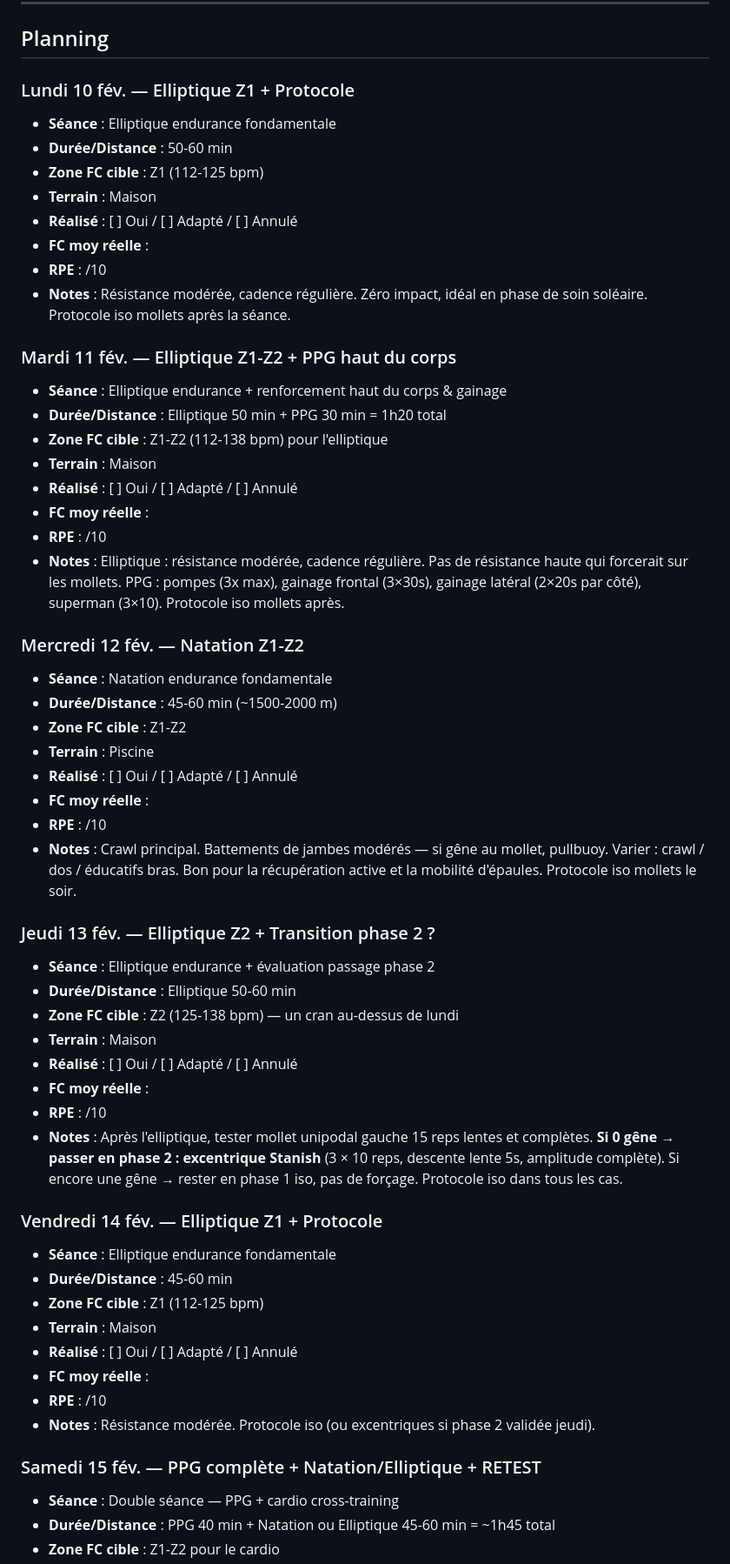
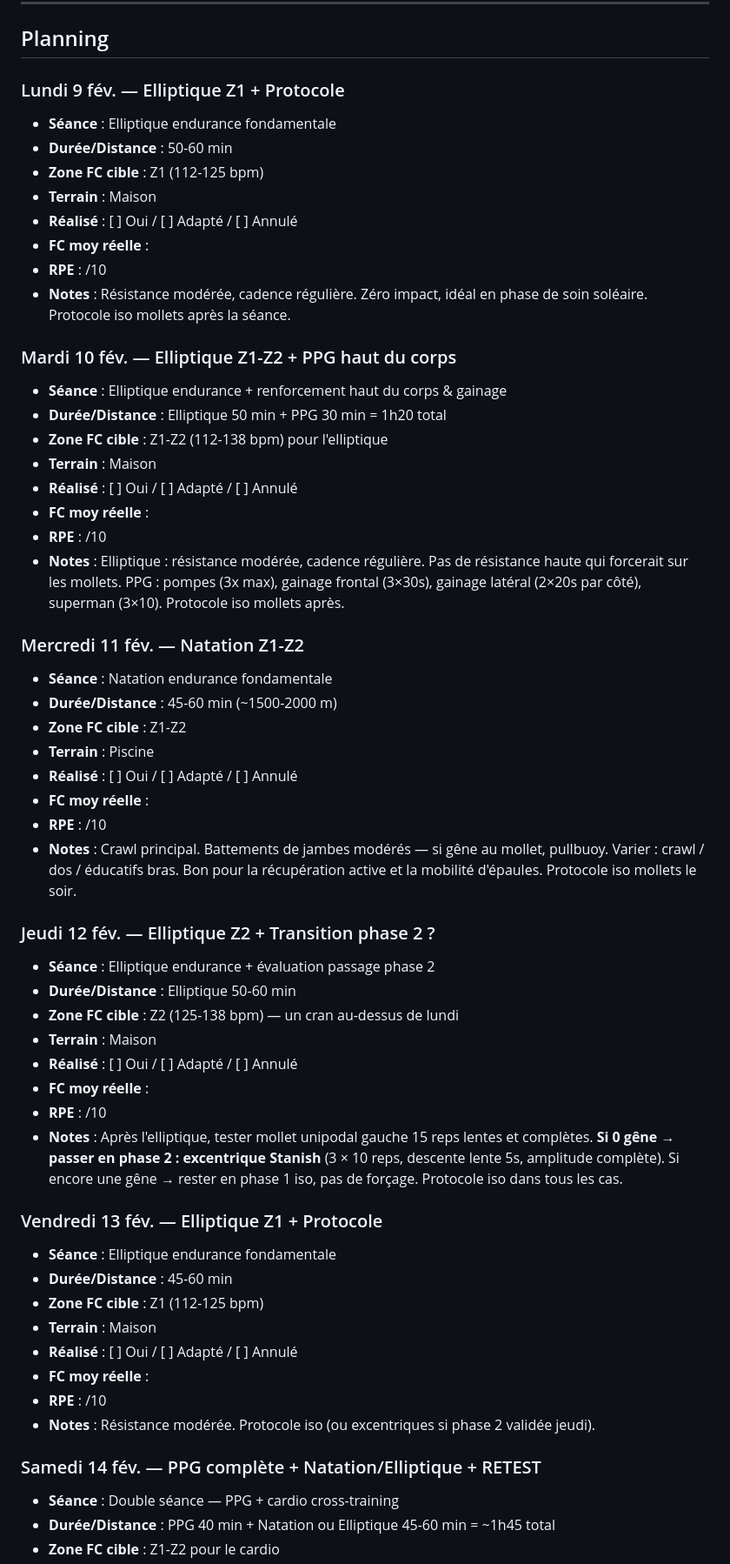
Before and after one commit to dreamskid/coach-trail, a Markdown page: semaines/2026-W07.md, the part around one of its changes. Shown at 87% size. GitHub-like rendering.

Commit message:
Fix W07 dates: shift all days by -1 (10-16 → 9-15)
W07 starts Monday Feb 9, not Feb 10. All dates in the plan were
off by one day, causing AI confusion. Corrected:
Lun 9, Mar 10, Mer 11, Jeu 12, Ven 13, Sam 14, Dim 15.

Co-Authored-By: Claude Opus 4.6 <noreply@anthropic.com>

```diff
--- a/semaines/2026-W07.md
+++ b/semaines/2026-W07.md
@@ -18,7 +18,7 @@
 
 ## Planning
 
-### Lundi 10 fév. — Elliptique Z1 + Protocole
+### Lundi 9 fév. — Elliptique Z1 + Protocole
 - **Séance** : Elliptique endurance fondamentale
 - **Durée/Distance** : 50-60 min
 - **Zone FC cible** : Z1 (112-125 bpm)
@@ -28,7 +28,7 @@
 - **RPE** : /10
 - **Notes** : Résistance modérée, cadence régulière. Zéro impact, idéal en phase de soin soléaire. Protocole iso mollets après la séance.
 
-### Mardi 11 fév. — Elliptique Z1-Z2 + PPG haut du corps
+### Mardi 10 fév. — Elliptique Z1-Z2 + PPG haut du corps
 - **Séance** : Elliptique endurance + renforcement haut du corps & gainage
 - **Durée/Distance** : Elliptique 50 min + PPG 30 min = 1h20 total
 - **Zone FC cible** : Z1-Z2 (112-138 bpm) pour l'elliptique
@@ -38,7 +38,7 @@
 - **RPE** : /10
 - **Notes** : Elliptique : résistance modérée, cadence régulière. Pas de résistance haute qui forcerait sur les mollets. PPG : pompes (3x max), gainage frontal (3×30s), gainage latéral (2×20s par côté), superman (3×10). Protocole iso mollets après.
 
-### Mercredi 12 fév. — Natation Z1-Z2
+### Mercredi 11 fév. — Natation Z1-Z2
 - **Séance** : Natation endurance fondamentale
 - **Durée/Distance** : 45-60 min (~1500-2000 m)
 - **Zone FC cible** : Z1-Z2
@@ -48,7 +48,7 @@
 - **RPE** : /10
 - **Notes** : Crawl principal. Battements de jambes modérés — si gêne au mollet, pullbuoy. Varier : crawl / dos / éducatifs bras. Bon pour la récupération active et la mobilité d'épaules. Protocole iso mollets le soir.
 
-### Jeudi 13 fév. — Elliptique Z2 + Transition phase 2 ?
+### Jeudi 12 fév. — Elliptique Z2 + Transition phase 2 ?
 - **Séance** : Elliptique endurance + évaluation passage phase 2
 - **Durée/Distance** : Elliptique 50-60 min
 - **Zone FC cible** : Z2 (125-138 bpm) — un cran au-dessus de lundi
@@ -58,7 +58,7 @@
 - **RPE** : /10
 - **Notes** : Après l'elliptique, tester mollet unipodal gauche 15 reps lentes et complètes. **Si 0 gêne → passer en phase 2 : excentrique Stanish** (3 × 10 reps, descente lente 5s, amplitude complète). Si encore une gêne → rester en phase 1 iso, pas de forçage. Protocole iso dans tous les cas.
 
-### Vendredi 14 fév. — Elliptique Z1 + Protocole
+### Vendredi 13 fév. — Elliptique Z1 + Protocole
 - **Séance** : Elliptique endurance fondamentale
 - **Durée/Distance** : 45-60 min
 - **Zone FC cible** : Z1 (112-125 bpm)
@@ -68,7 +68,7 @@
 - **RPE** : /10
 - **Notes** : Résistance modérée. Protocole iso (ou excentriques si phase 2 validée jeudi).
 
-### Samedi 15 fév. — PPG complète + Natation/Elliptique + RETEST
+### Samedi 14 fév. — PPG complète + Natation/Elliptique + RETEST
 - **Séance** : Double séance — PPG + cardio cross-training
 - **Durée/Distance** : PPG 40 min + Natation ou Elliptique 45-60 min = ~1h45 total
 - **Zone FC cible** : Z1-Z2 pour le cardio
```
Also changed, not shown: other parts of semaines/2026-W07.md (+3 -3 lines).
